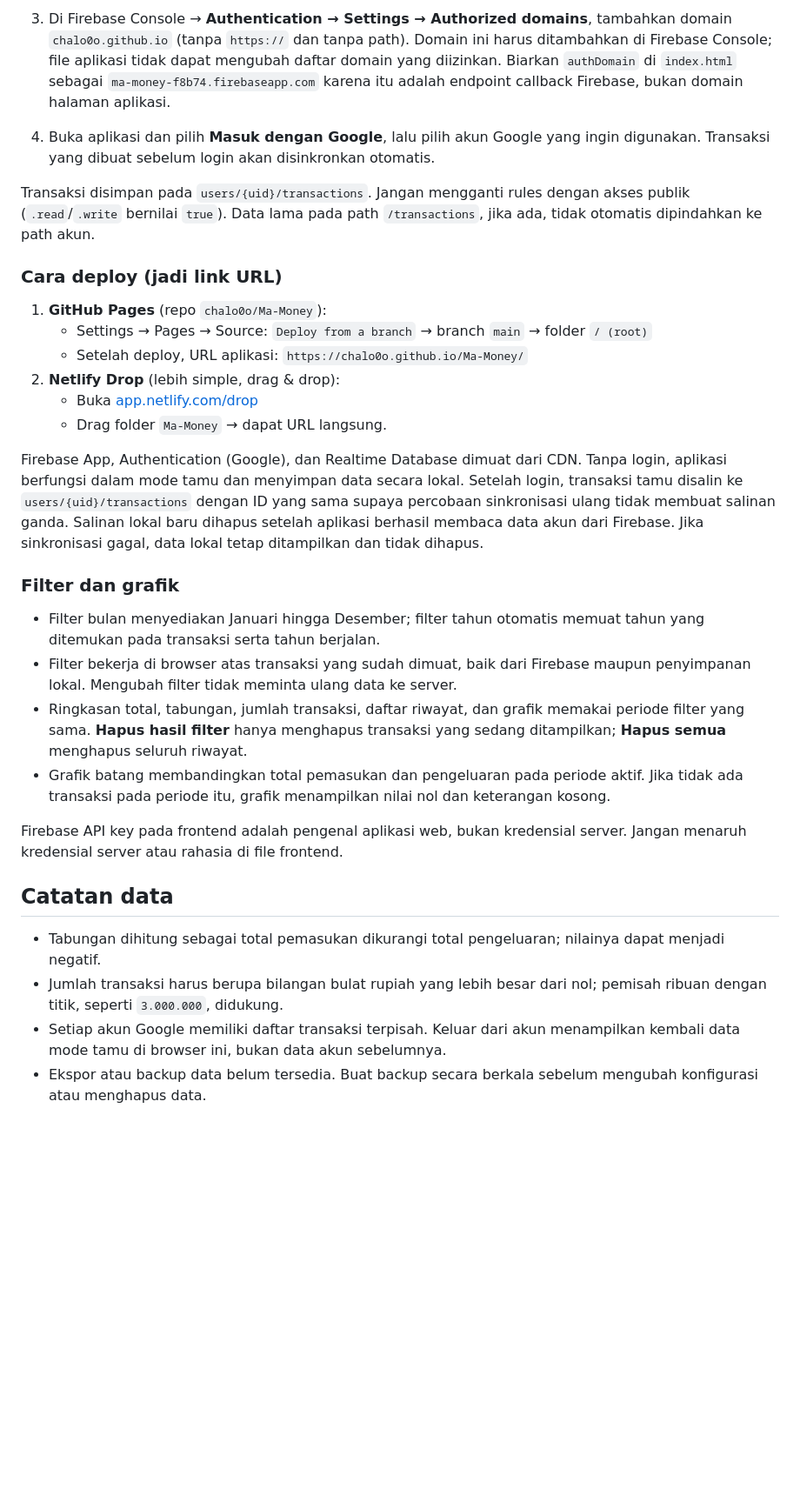
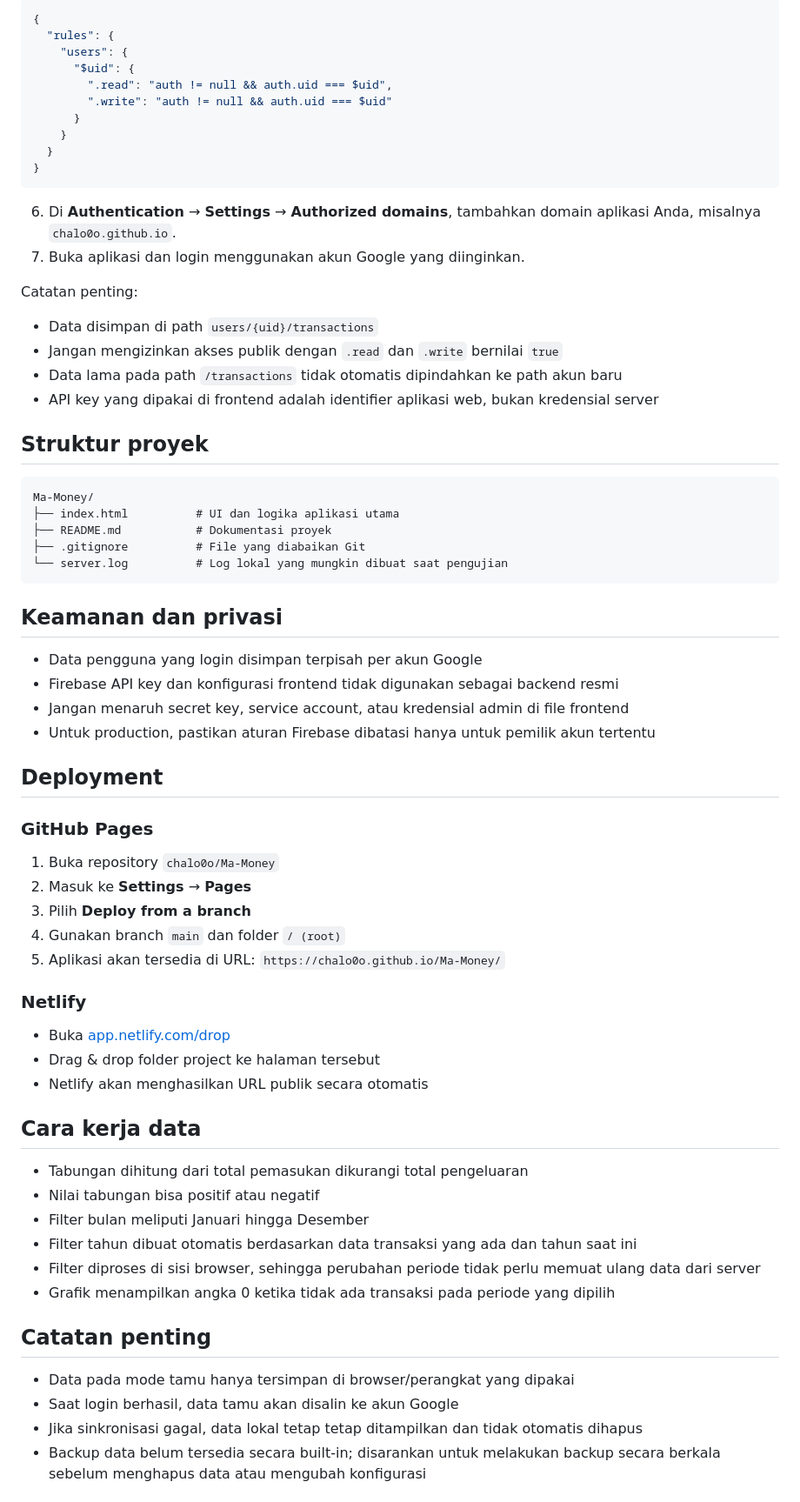
Before and after one commit to chalo0o/Ma-Money, a Markdown page: README.md, the part around one of its changes. Shown at 87% size. Drawn GitHub-style; blank space fills up the shorter version.

````diff
--- a/README.md
+++ b/README.md
@@ -64,32 +69,74 @@ Konfigurasi proyek `ma-money-f8b74` dan URL Realtime Database sudah dimasukkan k
 
-3. Di Firebase Console → **Authentication → Settings → Authorized domains**, tambahkan domain `chalo0o.github.io` (tanpa `https://` dan tanpa path). Domain ini harus ditambahkan di Firebase Console; file aplikasi tidak dapat mengubah daftar domain yang diizinkan. Biarkan `authDomain` di `index.html` sebagai `ma-money-f8b74.firebaseapp.com` karena itu adalah endpoint callback Firebase, bukan domain halaman aplikasi.
-4. Buka aplikasi dan pilih **Masuk dengan Google**, lalu pilih akun Google yang ingin digunakan. Transaksi yang dibuat sebelum login akan disinkronkan otomatis.
+```json
+{
+  "rules": {
+    "users": {
+      "$uid": {
+        ".read": "auth != null && auth.uid === $uid",
+        ".write": "auth != null && auth.uid === $uid"
+      }
+    }
+  }
+}
+```
 
-Transaksi disimpan pada `users/{uid}/transactions`. Jangan mengganti rules dengan akses publik (`.read`/`.write` bernilai `true`). Data lama pada path `/transactions`, jika ada, tidak otomatis dipindahkan ke path akun.
+6. Di **Authentication** → **Settings** → **Authorized domains**, tambahkan domain aplikasi Anda, misalnya `chalo0o.github.io`.
+7. Buka aplikasi dan login menggunakan akun Google yang diinginkan.
 
-### Cara deploy (jadi link URL)
+Catatan penting:
 
-1. **GitHub Pages** (repo `chalo0o/Ma-Money`):
-   - Settings → Pages → Source: `Deploy from a branch` → branch `main` → folder `/ (root)`
-   - Setelah deploy, URL aplikasi: `https://chalo0o.github.io/Ma-Money/`
-2. **Netlify Drop** (lebih simple, drag & drop):
-   - Buka [app.netlify.com/drop](https://app.netlify.com/drop)
-   - Drag folder `Ma-Money` → dapat URL langsung.
+- Data disimpan di path `users/{uid}/transactions`
+- Jangan mengizinkan akses publik dengan `.read` dan `.write` bernilai `true`
+- Data lama pada path `/transactions` tidak otomatis dipindahkan ke path akun baru
+- API key yang dipakai di frontend adalah identifier aplikasi web, bukan kredensial server
 
-Firebase App, Authentication (Google), dan Realtime Database dimuat dari CDN. Tanpa login, aplikasi berfungsi dalam mode tamu dan menyimpan data secara lokal. Setelah login, transaksi tamu disalin ke `users/{uid}/transactions` dengan ID yang sama supaya percobaan sinkronisasi ulang tidak membuat salinan ganda. Salinan lokal baru dihapus setelah aplikasi berhasil membaca data akun dari Firebase. Jika sinkronisasi gagal, data lokal tetap ditampilkan dan tidak dihapus.
+## Struktur proyek
 
-### Filter dan grafik
+```text
+Ma-Money/
+├── index.html          # UI dan logika aplikasi utama
+├── README.md           # Dokumentasi proyek
+├── .gitignore          # File yang diabaikan Git
+└── server.log          # Log lokal yang mungkin dibuat saat pengujian
+```
 
-- Filter bulan menyediakan Januari hingga Desember; filter tahun otomatis memuat tahun yang ditemukan pada transaksi serta tahun berjalan.
-- Filter bekerja di browser atas transaksi yang sudah dimuat, baik dari Firebase maupun penyimpanan lokal. Mengubah filter tidak meminta ulang data ke server.
-- Ringkasan total, tabungan, jumlah transaksi, daftar riwayat, dan grafik memakai periode filter yang sama. **Hapus hasil filter** hanya menghapus transaksi yang sedang ditampilkan; **Hapus semua** menghapus seluruh riwayat.
-- Grafik batang membandingkan total pemasukan dan pengeluaran pada periode aktif. Jika tidak ada transaksi pada periode itu, grafik menampilkan nilai nol dan keterangan kosong.
+## Keamanan dan privasi
 
-Firebase API key pada frontend adalah pengenal aplikasi web, bukan kredensial server. Jangan menaruh kredensial server atau rahasia di file frontend.
+- Data pengguna yang login disimpan terpisah per akun Google
+- Firebase API key dan konfigurasi frontend tidak digunakan sebagai backend resmi
+- Jangan menaruh secret key, service account, atau kredensial admin di file frontend
+- Untuk production, pastikan aturan Firebase dibatasi hanya untuk pemilik akun tertentu
 
-## Catatan data
+## Deployment
 
-- Tabungan dihitung sebagai total pemasukan dikurangi total pengeluaran; nilainya dapat menjadi negatif.
-- Jumlah transaksi harus berupa bilangan bulat rupiah yang lebih besar dari nol; pemisah ribuan dengan titik, seperti `3.000.000`, didukung.
-- Setiap akun Google memiliki daftar transaksi terpisah. Keluar dari akun menampilkan kembali data mode tamu di browser ini, bukan data akun sebelumnya.
-- Ekspor atau backup data belum tersedia. Buat backup secara berkala sebelum mengubah konfigurasi atau menghapus data.
+### GitHub Pages
+
+1. Buka repository `chalo0o/Ma-Money`
+2. Masuk ke **Settings** → **Pages**
+3. Pilih **Deploy from a branch**
+4. Gunakan branch `main` dan folder `/ (root)`
+5. Aplikasi akan tersedia di URL:
+   `https://chalo0o.github.io/Ma-Money/`
+
+### Netlify
+
+- Buka [app.netlify.com/drop](https://app.netlify.com/drop)
+- Drag & drop folder project ke halaman tersebut
+- Netlify akan menghasilkan URL publik secara otomatis
+
+## Cara kerja data
+
+- Tabungan dihitung dari total pemasukan dikurangi total pengeluaran
+- Nilai tabungan bisa positif atau negatif
+- Filter bulan meliputi Januari hingga Desember
+- Filter tahun dibuat otomatis berdasarkan data transaksi yang ada dan tahun saat ini
+- Filter diproses di sisi browser, sehingga perubahan periode tidak perlu memuat ulang data dari server
+- Grafik menampilkan angka 0 ketika tidak ada transaksi pada periode yang dipilih
+
+## Catatan penting
+
+- Data pada mode tamu hanya tersimpan di browser/perangkat yang dipakai
+- Saat login berhasil, data tamu akan disalin ke akun Google
+- Jika sinkronisasi gagal, data lokal tetap tetap ditampilkan dan tidak otomatis dihapus
+- Backup data belum tersedia secara built-in; disarankan untuk melakukan backup secara berkala sebelum menghapus data atau mengubah konfigurasi
+
````
Also changed, not shown: other parts of README.md (+66 -44 lines).
